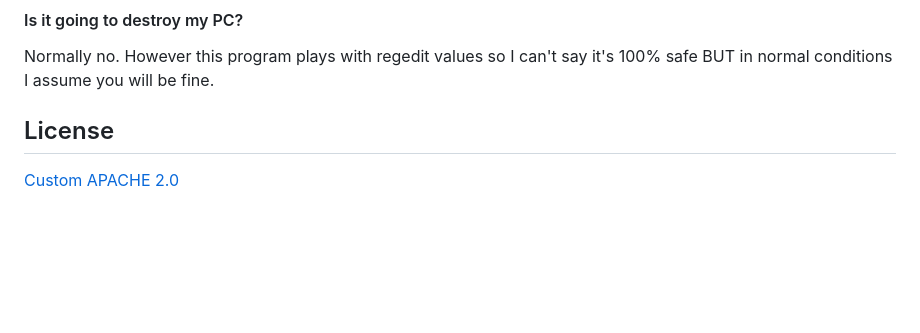
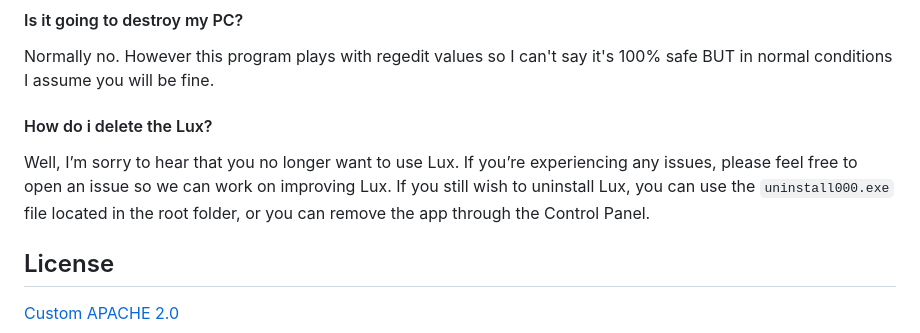
Before and after one commit to YCHstudio/Lux, a Markdown page: README.md, the part around the change. Drawn GitHub-style; blank space fills up the shorter version.

Commit message:
Add uninstall instructions for Lux
Added uninstall instructions for Lux in README.

````diff
--- a/README.md
+++ b/README.md
@@ -93,6 +93,10 @@ Yep it's 100% safe. This program creates a localhost server which is a local ser
 
 Normally no. However this program plays with regedit values so I can't say it's 100% safe BUT in normal conditions I assume you will be fine.
 
+#### How do i delete the Lux?
+
+Well, I’m sorry to hear that you no longer want to use Lux. If you’re experiencing any issues, please feel free to open an issue so we can work on improving Lux. If you still wish to uninstall Lux, you can use the ```uninstall000.exe``` file located in the root folder, or you can remove the app through the Control Panel.
+
 
 ## License
 
````
